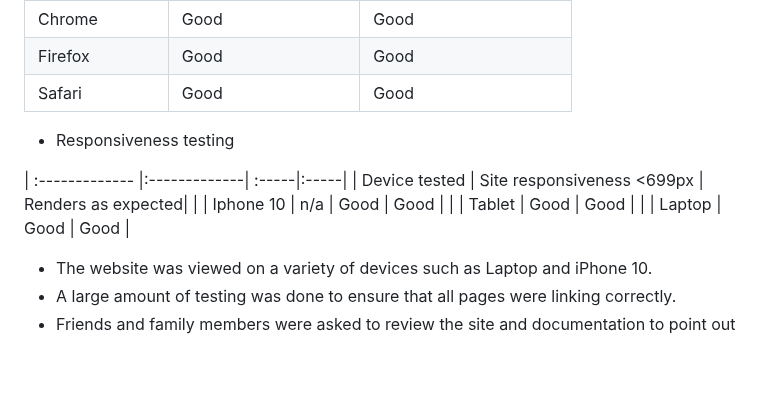
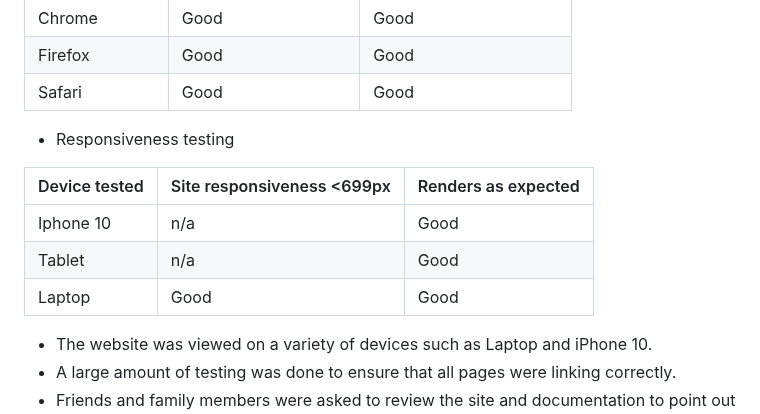
Before and after one commit to CeciliaSG/pp1_cocktail_evening, a Markdown page: README.md, the part around the change. GitHub-like rendering; blank space fills up the shorter version.

Commit message:
Fix tabel for responsiveness testing in README

```diff
--- a/README.md
+++ b/README.md
@@ -166,12 +166,12 @@ The W3C Markup Validator and W3C CSS Validator Services were used to validate ev
 
 - Responsiveness testing
 
+| Device tested    | Site responsiveness <699px| Renders as expected|
+| :------------- |:-------------| :-----|
+|  Iphone 10 |   n/a | Good    |
+| Tablet   | n/a    |  Good |
+| Laptop  | Good      |    Good |
 
-| :------------- |:-------------| :-----|:-----|
-| Device tested     | Site responsiveness <699px | Renders as expected|
-|   | Iphone 10    |  n/a |    Good  |  Good    |
-|  | Tablet     |    Good |  Good      |
-|  |  Laptop   |    Good |  Good      |
 
 - The website was viewed on a variety of devices such as Laptop and iPhone 10.
 - A large amount of testing was done to ensure that all pages were linking correctly.
```
